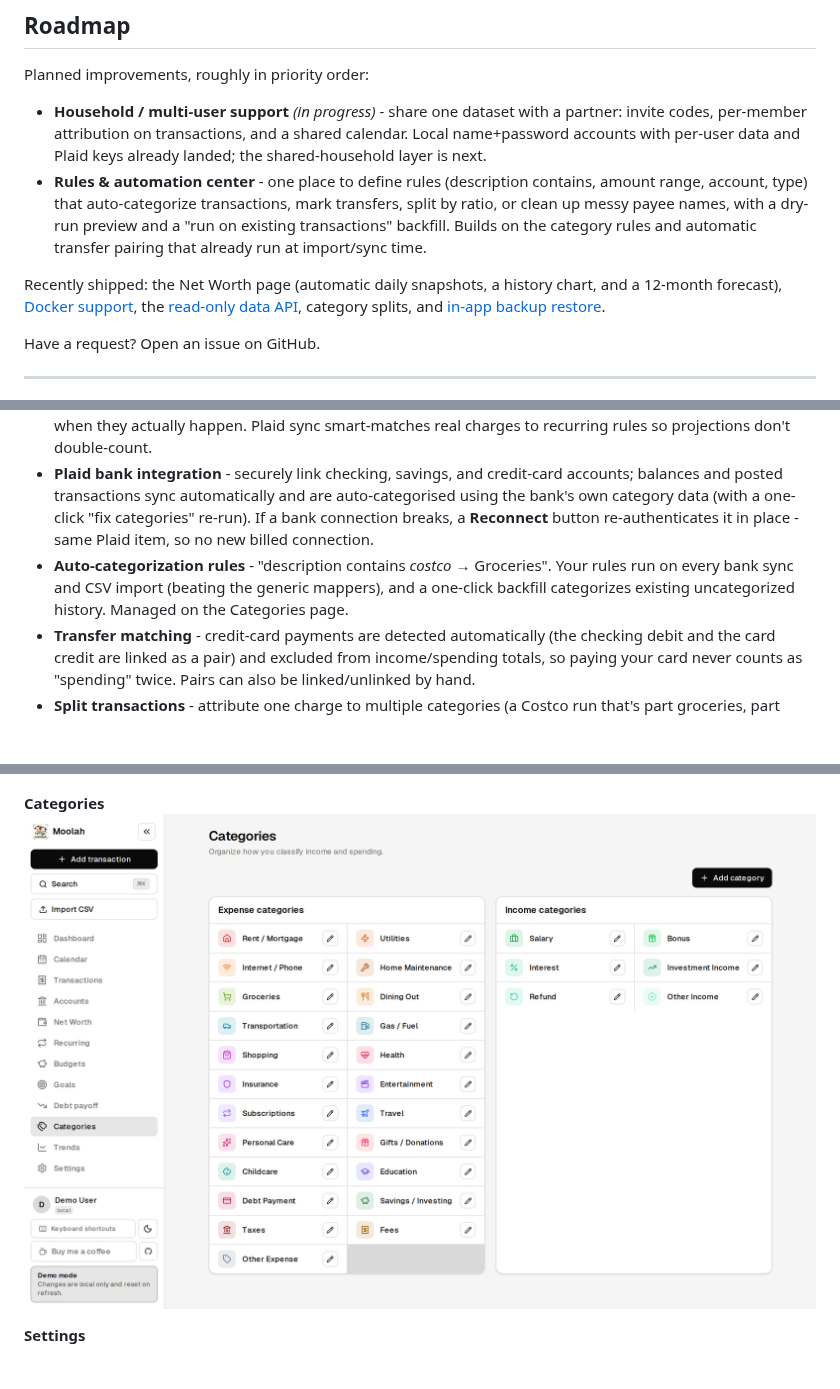
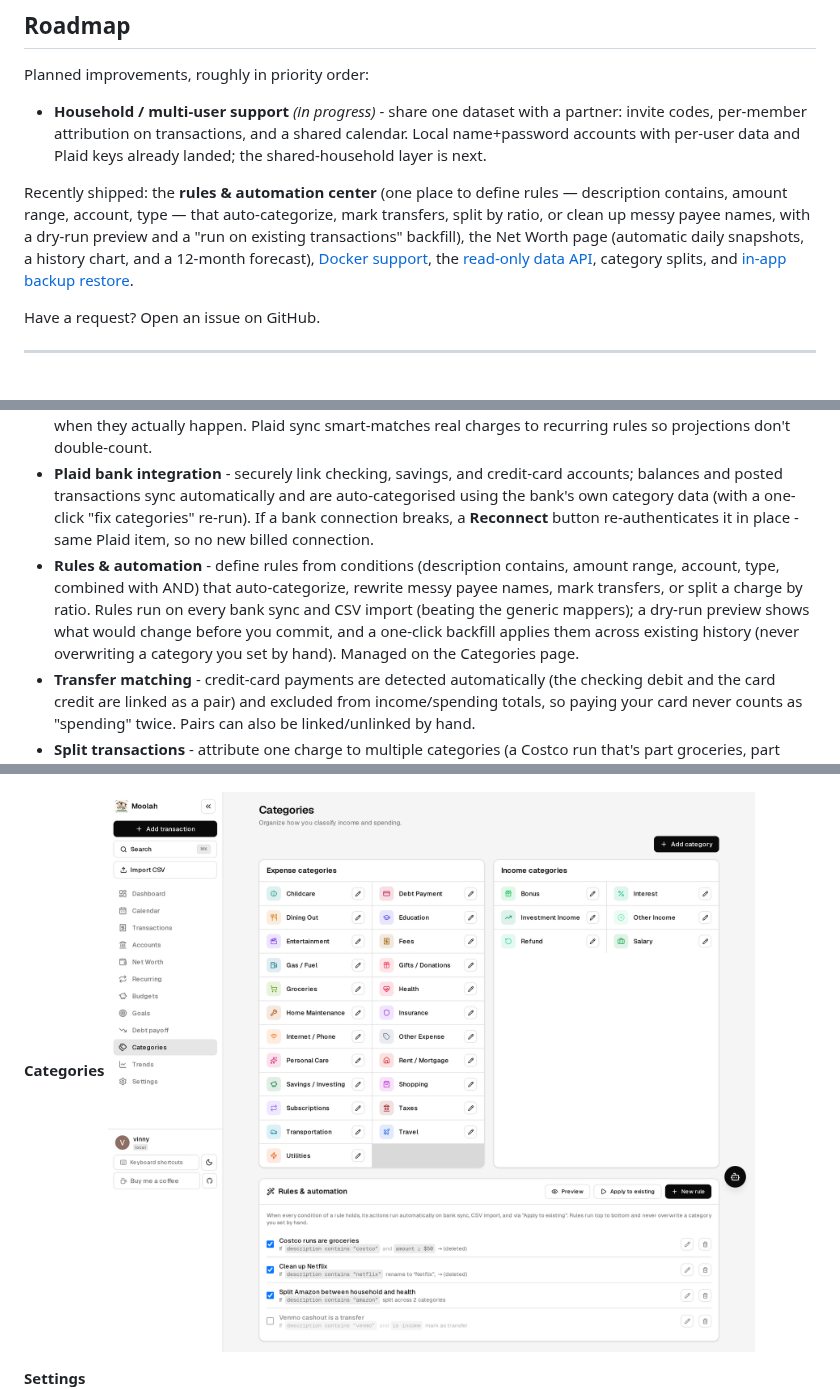
Before and after one commit to vinnymicale/moolah, a Markdown page: README.md, 3 parts joined by grey strips. GitHub-like rendering; pictures changed too: docs/screenshots/categories.png; blank space fills up the shorter version.

```diff
--- a/README.md
+++ b/README.md
@@ -31,14 +31,13 @@ Planned improvements, roughly in priority order:
 - **Household / multi-user support** *(in progress)* - share one dataset with a partner: invite
   codes, per-member attribution on transactions, and a shared calendar. Local name+password
   accounts with per-user data and Plaid keys already landed; the shared-household layer is next.
-- **Rules & automation center** - one place to define rules (description contains, amount range,
-  account, type) that auto-categorize transactions, mark transfers, split by ratio, or clean up
-  messy payee names, with a dry-run preview and a "run on existing transactions" backfill.
-  Builds on the category rules and automatic transfer pairing that already run at import/sync time.
 
-Recently shipped: the Net Worth page (automatic daily snapshots, a history chart, and a 12-month
-forecast), [Docker support](#self-hosting-with-docker), the [read-only data
-API](#read-only-data-api), category splits, and [in-app backup
+Recently shipped: the **rules & automation center** (one place to define rules — description
+contains, amount range, account, type — that auto-categorize, mark transfers, split by ratio, or
+clean up messy payee names, with a dry-run preview and a "run on existing transactions" backfill),
+the Net Worth page (automatic daily snapshots, a history chart, and a 12-month forecast),
+[Docker support](#self-hosting-with-docker), the [read-only data API](#read-only-data-api),
+category splits, and [in-app backup
 restore](#backing-up-your-data-and-your-plaid-connections).
 
 Have a request? Open an issue on GitHub.
@@ -58,9 +57,12 @@ Have a request? Open an issue on GitHub.
   and posted transactions sync automatically and are auto-categorised using the bank's own
   category data (with a one-click "fix categories" re-run). If a bank connection breaks, a
   **Reconnect** button re-authenticates it in place - same Plaid item, so no new billed connection.
-- **Auto-categorization rules** - "description contains *costco* → Groceries". Your rules run on
-  every bank sync and CSV import (beating the generic mappers), and a one-click backfill
-  categorizes existing uncategorized history. Managed on the Categories page.
+- **Rules & automation** - define rules from conditions (description contains, amount range,
+  account, type, combined with AND) that auto-categorize, rewrite messy payee names, mark
+  transfers, or split a charge by ratio. Rules run on every bank sync and CSV import (beating the
+  generic mappers); a dry-run preview shows what would change before you commit, and a one-click
+  backfill applies them across existing history (never overwriting a category you set by hand).
+  Managed on the Categories page.
 - **Transfer matching** - credit-card payments are detected automatically (the checking debit and
   the card credit are linked as a pair) and excluded from income/spending totals, so paying your
   card never counts as "spending" twice. Pairs can also be linked/unlinked by hand.
```
Also changed, not shown: 15 other files.
